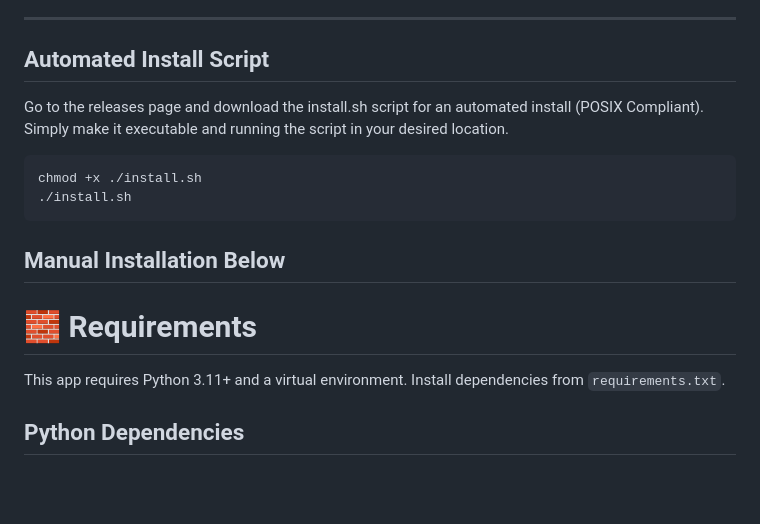
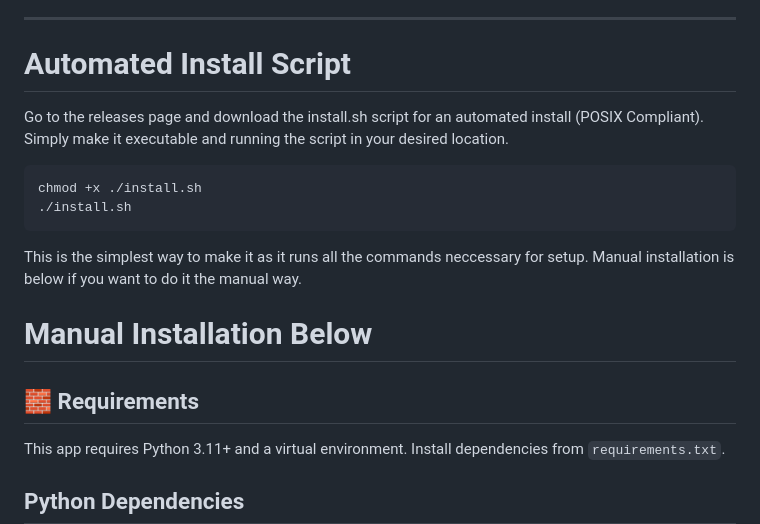
Before and after one commit to austinjb995/Personal-Website-Flask-App, a Markdown page: README.md, the part around the change. Drawn GitHub-style; blank space fills up the shorter version.

````diff
--- a/README.md
+++ b/README.md
@@ -37,7 +37,7 @@ This is a Flask-based personal website and web application with the following fe
 - 🧼 Automatically cleans old image assets on new searches.
 
 ---
-## Automated Install Script
+# Automated Install Script
 
 Go to the releases page and download the install.sh script for an automated install (POSIX Compliant). Simply make it executable and running the script in your desired location.
 
@@ -45,10 +45,12 @@ Go to the releases page and download the install.sh script for an automated inst
 chmod +x ./install.sh
 ./install.sh
 ```
+This is the simplest way to make it as it runs all the commands neccessary for setup. Manual installation is below if you want to do it the manual way.
 
-## Manual Installation Below
 
-# 🧱 Requirements
+# Manual Installation Below
+
+## 🧱 Requirements
 
 This app requires Python 3.11+ and a virtual environment. Install dependencies from `requirements.txt`.
 
````
